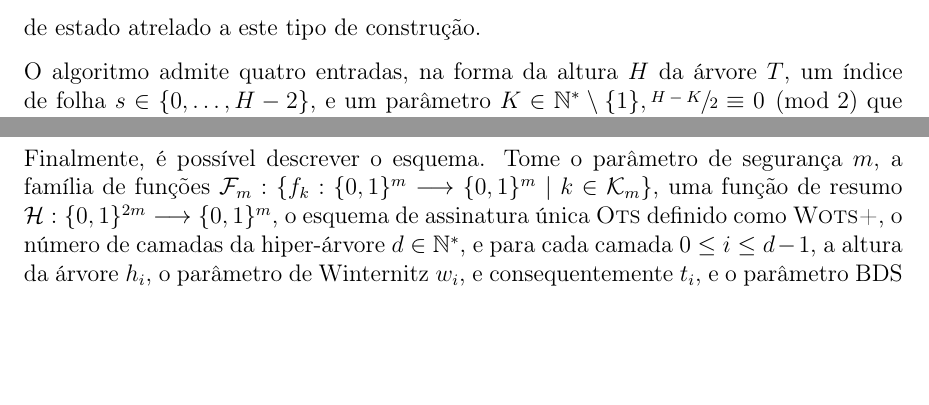
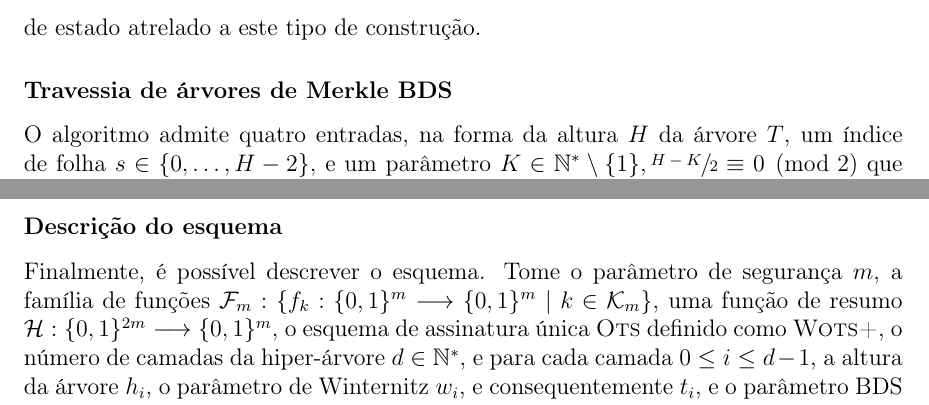
Before and after one commit to zambonin/bsc, a LaTeX document (bsc.tex): two parts of pages 33 and 34 of 50 before the commit and two parts of pages 33 and 35 of 50 after it, joined at a grey line, cut so that both start at the same text, the shorter picture padded with empty space. Compiled offline with pdfLaTeX.

Commit message:
sharelatex: update bsc.tex from r39620 to r39625

```diff
--- a/bsc.tex
+++ b/bsc.tex
@@ -1599,6 +1599,8 @@ A ideia original é introduzida em~\cite{Buchmann:2006:CIM:2087445.2087479} na f
 
 Naturalmente, este recurso é aplicado ao esquema \xmss{} a fim de produzir a variante \xmss{}+~\cite{xmssplus}, com uma árvore superior e inferior, e posteriormente, a versão \xmssmt{}~\cite{xmssmt}, generalizada para qualquer número de camadas de árvores, abordada abaixo. Para descrevê-la completamente, é necessário apontar que algoritmos de travessia mostram-se essenciais no funcionamento prático de esquemas com hiper-árvores, visto que estas estruturas existirão apenas parcialmente em qualquer dispositivo, embora nodos em várias partes da hiper-árvore são necessários para construir caminhos de autenticação. Deste modo, o algoritmo BDS~\cite{Buchmann:2008:MTT:1473109.1473114} é exposto junto ao esquema, a fim de demonstrar a complexidade real do gerenciamento de estado atrelado a este tipo de construção.
 
+\subsubsection{Travessia de árvores de Merkle BDS}
+
 O algoritmo admite quatro entradas, na forma da altura $H$ da árvore $T$, um índice de folha $s \in \{0, \dots, H - 2\}$, e um parâmetro $K \in \mathbb{N}^{*} \setminus \{1\}, \sfrac{H - K}{2} \equiv 0 \pmod{2}$ que representa uma compensação entre armazenamento e tempo de execução do algoritmo, permitindo que uma execução completa de $\textsc{Treehash}$, i.e. para todas as $2^H - 1$ folhas, seja substituída por $\sfrac{H - K}{2}$ instâncias desta rotina. Finalmente, o estado $\textsc{State}_{\textsc{BDS}}$ é composto das seguintes estruturas:
 
 \begin{enumerate}[label=(\roman*)]
@@ -1663,6 +1665,8 @@ $\textsc{Auth}_{0}$ recebe $\textsc{Leafcalc}(s)$. Do contrário, a folha está
 
 O cômputo de nodos à direita é feito desde as folhas, visto que nenhum dos seus nodos filho foram utilizados em caminhos de autenticação anteriores. O parâmetro $K$ é empregado nesta parte do algoritmo. Nodos cuja altura estão em $H - K \leq h \leq H - 2$ são retirados das pilhas $\textsc{Retain}_{h}$ e movidos para $\textsc{Auth}_h$. Nodos com altura $h < H - K$ fazem uso dos nodos armazenados nas instâncias $\textsc{Treehash}_{h}$, então subsequentemente inicializadas com
 os nodos $s + 1 + 3 \cdot 2^h$, se necessário. Finalmente, algumas instâncias cujos nodos têm menor altura são atualizadas, de acordo com o critério em~\cite[4.5]{Bernstein:2008:PQC:1522375}, a fim de adicionar nodos relevantes ao estado do algoritmo.
+
+\subsubsection{Descrição do esquema}
 
 Finalmente, é possível descrever o esquema. Tome o parâmetro de segurança $m$, a família de funções $\mathcal{F}_m : \{f_k : \binwds{m} \longrightarrow \binwds{m} \mid k \in \mathcal{K}_m\}$, uma função de resumo $\hh{} : \binwds{2m} \longrightarrow \binwds{m}$, o esquema de assinatura única \textsc{Ots} definido como \textsc{Wots+}, o número de camadas da hiper-árvore $d \in \mathbb{N}^{*}$, e para cada camada $0 \leq i \leq d - 1$, a altura da árvore $h_i$, o parâmetro de Winternitz $w_i$, e consequentemente $t_i$, e o parâmetro BDS $k_i, \; k_i < h_i, \; \sfrac{h_i - k_i}{2} \equiv 0 \pmod{2}$. Novamente, um gerador de números pseudoaleatórios \textsc{Gen} é construído a partir de $f$, onde $\textsc{Gen}_{a}(b) = f_a(1) \concat \dots \concat f_a(b)$.
 
```
